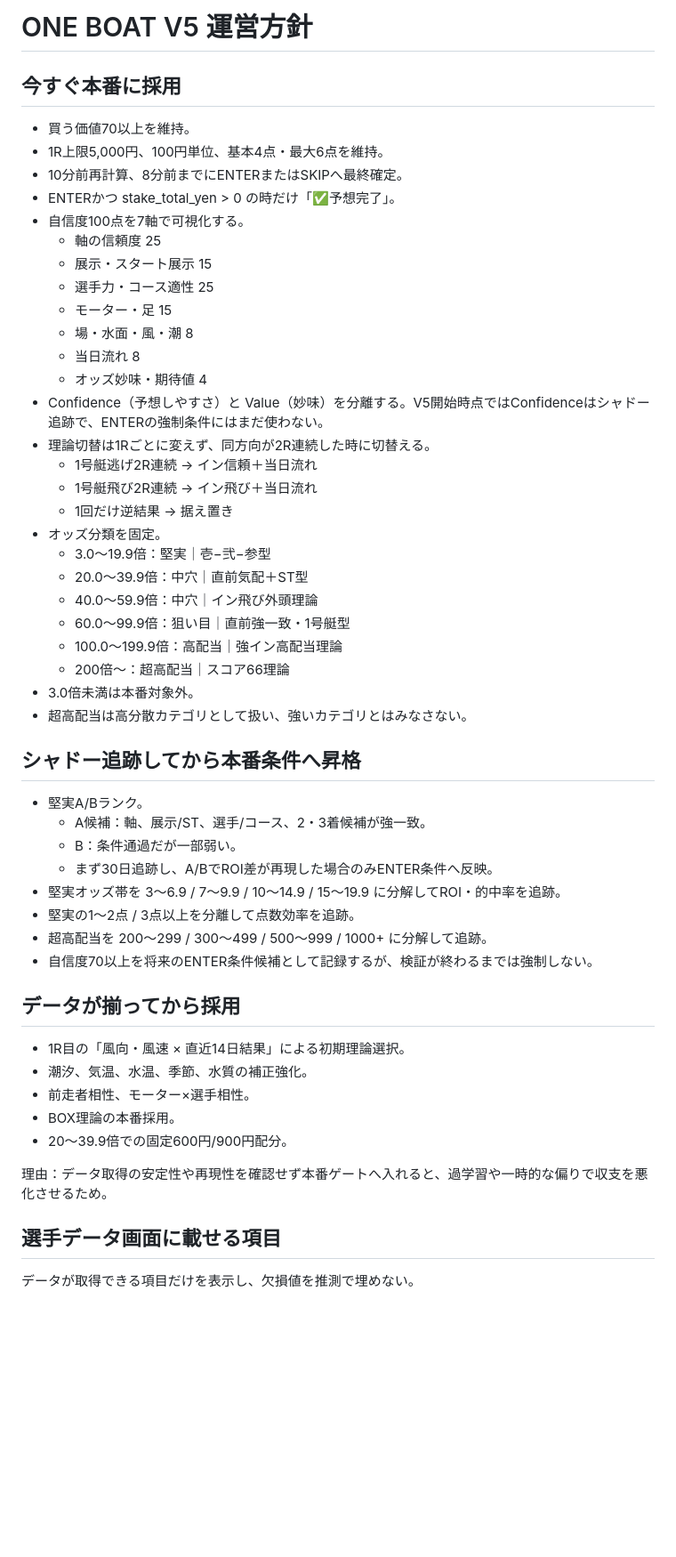
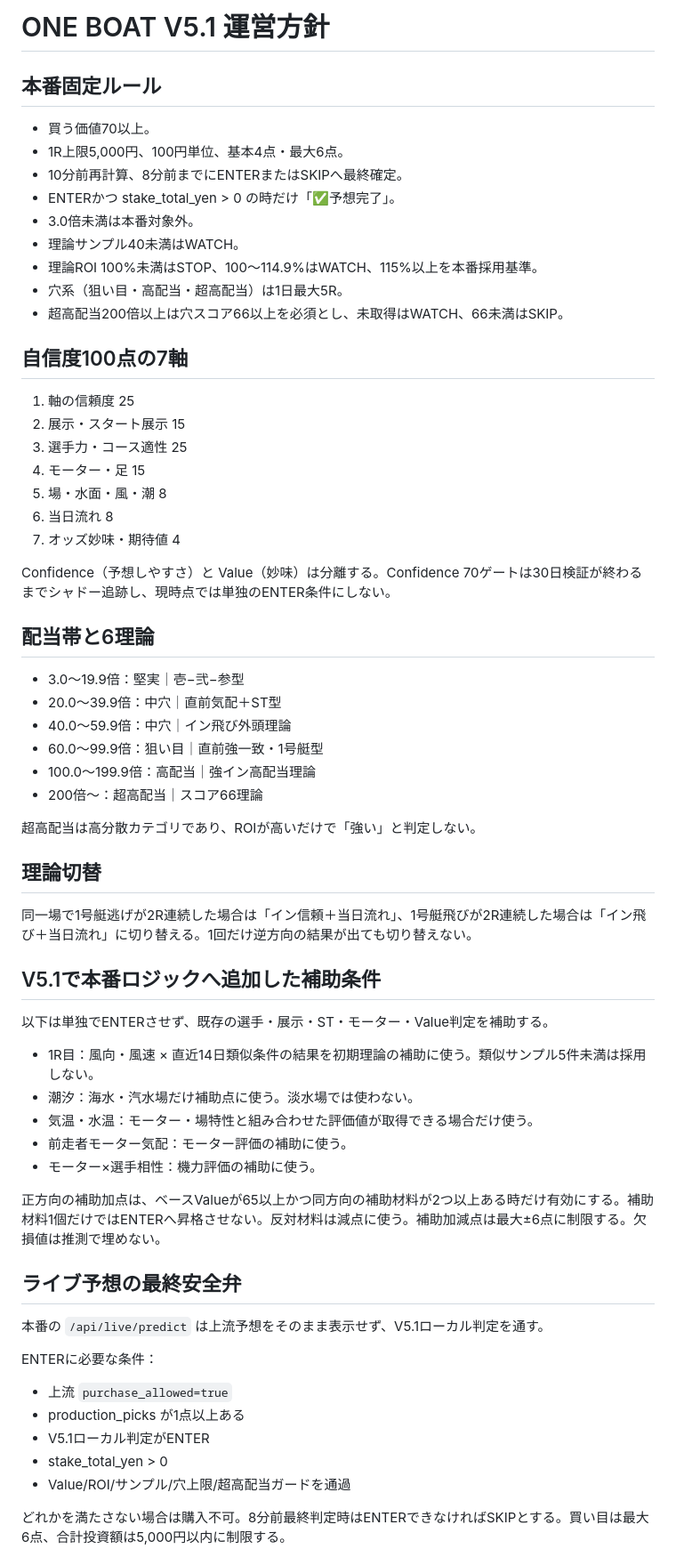
Before and after one commit to uk1407uk-create/one-boat-v2, a Markdown page: docs/ONE_BOAT_V5_POLICY.md, the part around one of its changes. Shown at 89% size. Drawn GitHub-style; blank space fills up the shorter version.

Commit message:
Adopt V5.1 auxiliary context rules

```diff
--- a/docs/ONE_BOAT_V5_POLICY.md
+++ b/docs/ONE_BOAT_V5_POLICY.md
@@ -1,55 +1,66 @@
-# ONE BOAT V5 運営方針
+# ONE BOAT V5.1 運営方針
 
-## 今すぐ本番に採用
+## 本番固定ルール
 
-- 買う価値70以上を維持。
-- 1R上限5,000円、100円単位、基本4点・最大6点を維持。
+- 買う価値70以上。
+- 1R上限5,000円、100円単位、基本4点・最大6点。
 - 10分前再計算、8分前までにENTERまたはSKIPへ最終確定。
 - ENTERかつ stake_total_yen > 0 の時だけ「✅予想完了」。
-- 自信度100点を7軸で可視化する。
-  - 軸の信頼度 25
-  - 展示・スタート展示 15
-  - 選手力・コース適性 25
-  - モーター・足 15
-  - 場・水面・風・潮 8
-  - 当日流れ 8
-  - オッズ妙味・期待値 4
-- Confidence（予想しやすさ）と Value（妙味）を分離する。V5開始時点ではConfidenceはシャドー追跡で、ENTERの強制条件にはまだ使わない。
-- 理論切替は1Rごとに変えず、同方向が2R連続した時に切替える。
-  - 1号艇逃げ2R連続 → イン信頼＋当日流れ
-  - 1号艇飛び2R連続 → イン飛び＋当日流れ
-  - 1回だけ逆結果 → 据え置き
-- オッズ分類を固定。
-  - 3.0〜19.9倍：堅実｜壱−弐−参型
-  - 20.0〜39.9倍：中穴｜直前気配＋ST型
-  - 40.0〜59.9倍：中穴｜イン飛び外頭理論
-  - 60.0〜99.9倍：狙い目｜直前強一致・1号艇型
-  - 100.0〜199.9倍：高配当｜強イン高配当理論
-  - 200倍〜：超高配当｜スコア66理論
 - 3.0倍未満は本番対象外。
-- 超高配当は高分散カテゴリとして扱い、強いカテゴリとはみなさない。
+- 理論サンプル40未満はWATCH。
+- 理論ROI 100%未満はSTOP、100〜114.9%はWATCH、115%以上を本番採用基準。
+- 穴系（狙い目・高配当・超高配当）は1日最大5R。
+- 超高配当200倍以上は穴スコア66以上を必須とし、未取得はWATCH、66未満はSKIP。
 
-## シャドー追跡してから本番条件へ昇格
+## 自信度100点の7軸
 
-- 堅実A/Bランク。
-  - A候補：軸、展示/ST、選手/コース、2・3着候補が強一致。
-  - B：条件通過だが一部弱い。
-  - まず30日追跡し、A/BでROI差が再現した場合のみENTER条件へ反映。
-- 堅実オッズ帯を 3〜6.9 / 7〜9.9 / 10〜14.9 / 15〜19.9 に分解してROI・的中率を追跡。
-- 堅実の1〜2点 / 3点以上を分離して点数効率を追跡。
-- 超高配当を 200〜299 / 300〜499 / 500〜999 / 1000+ に分解して追跡。
-- 自信度70以上を将来のENTER条件候補として記録するが、検証が終わるまでは強制しない。
+1. 軸の信頼度 25
+2. 展示・スタート展示 15
+3. 選手力・コース適性 25
+4. モーター・足 15
+5. 場・水面・風・潮 8
+6. 当日流れ 8
+7. オッズ妙味・期待値 4
 
-## データが揃ってから採用
+Confidence（予想しやすさ）と Value（妙味）は分離する。Confidence 70ゲートは30日検証が終わるまでシャドー追跡し、現時点では単独のENTER条件にしない。
 
-- 1R目の「風向・風速 × 直近14日結果」による初期理論選択。
-- 潮汐、気温、水温、季節、水質の補正強化。
-- 前走者相性、モーター×選手相性。
-- BOX理論の本番採用。
-- 20〜39.9倍での固定600円/900円配分。
+## 配当帯と6理論
 
-理由：データ取得の安定性や再現性を確認せず本番ゲートへ入れると、過学習や一時的な偏りで収支を悪化させるため。
+- 3.0〜19.9倍：堅実｜壱−弐−参型
+- 20.0〜39.9倍：中穴｜直前気配＋ST型
+- 40.0〜59.9倍：中穴｜イン飛び外頭理論
+- 60.0〜99.9倍：狙い目｜直前強一致・1号艇型
+- 100.0〜199.9倍：高配当｜強イン高配当理論
+- 200倍〜：超高配当｜スコア66理論
 
-## 選手データ画面に載せる項目
+超高配当は高分散カテゴリであり、ROIが高いだけで「強い」と判定しない。
 
-データが取得できる項目だけを表示し、欠損値を推測で埋めない。
+## 理論切替
+
+同一場で1号艇逃げが2R連続した場合は「イン信頼＋当日流れ」、1号艇飛びが2R連続した場合は「イン飛び＋当日流れ」に切り替える。1回だけ逆方向の結果が出ても切り替えない。
+
+## V5.1で本番ロジックへ追加した補助条件
+
+以下は単独でENTERさせず、既存の選手・展示・ST・モーター・Value判定を補助する。
+
+- 1R目：風向・風速 × 直近14日類似条件の結果を初期理論の補助に使う。類似サンプル5件未満は採用しない。
+- 潮汐：海水・汽水場だけ補助点に使う。淡水場では使わない。
+- 気温・水温：モーター・場特性と組み合わせた評価値が取得できる場合だけ使う。
+- 前走者モーター気配：モーター評価の補助に使う。
+- モーター×選手相性：機力評価の補助に使う。
+
+正方向の補助加点は、ベースValueが65以上かつ同方向の補助材料が2つ以上ある時だけ有効にする。補助材料1個だけではENTERへ昇格させない。反対材料は減点に使う。補助加減点は最大±6点に制限する。欠損値は推測で埋めない。
+
+## ライブ予想の最終安全弁
+
+本番の `/api/live/predict` は上流予想をそのまま表示せず、V5.1ローカル判定を通す。
+
+ENTERに必要な条件：
+- 上流 `purchase_allowed=true`
+- production_picks が1点以上ある
+- V5.1ローカル判定がENTER
+- stake_total_yen > 0
+- Value/ROI/サンプル/穴上限/超高配当ガードを通過
+
+どれかを満たさない場合は購入不可。8分前最終判定時はENTERできなければSKIPとする。買い目は最大6点、合計投資額は5,000円以内に制限する。
+
```
Also changed, not shown: other parts of docs/ONE_BOAT_V5_POLICY.md (+18 -2 lines).
